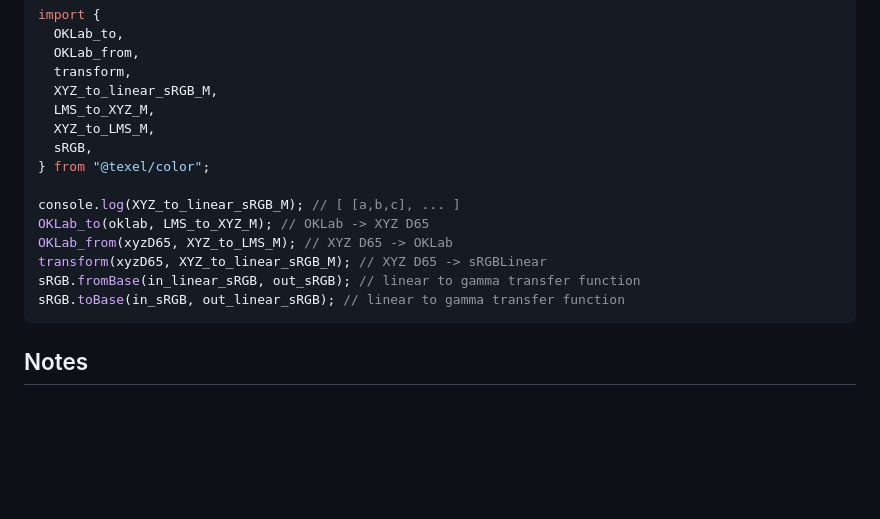
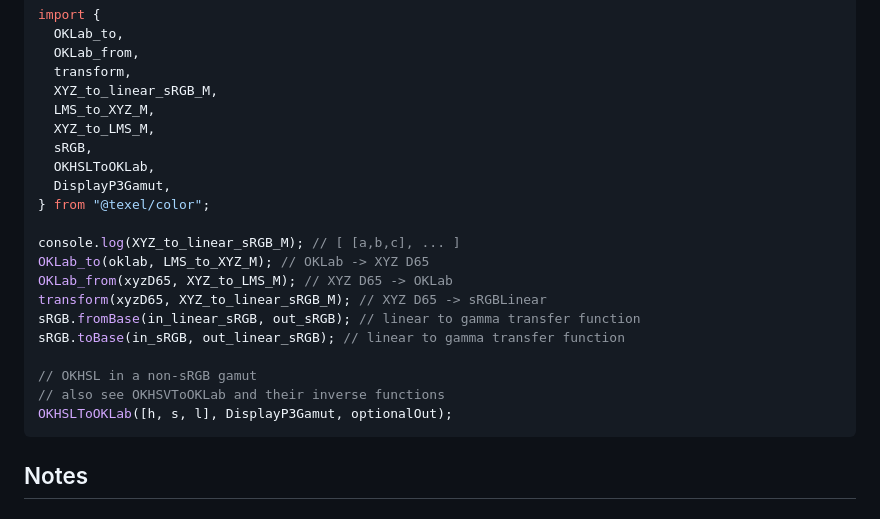
Before and after one commit to texel-org/color, a Markdown page: README.md, the part around the change. GitHub-like rendering; blank space fills up the shorter version.

Commit message:
brief doc for okhsl

````diff
--- a/README.md
+++ b/README.md
@@ -293,6 +293,8 @@ import {
   LMS_to_XYZ_M,
   XYZ_to_LMS_M,
   sRGB,
+  OKHSLToOKLab,
+  DisplayP3Gamut,
 } from "@texel/color";
 
 console.log(XYZ_to_linear_sRGB_M); // [ [a,b,c], ... ]
@@ -301,6 +303,10 @@ OKLab_from(xyzD65, XYZ_to_LMS_M); // XYZ D65 -> OKLab
 transform(xyzD65, XYZ_to_linear_sRGB_M); // XYZ D65 -> sRGBLinear
 sRGB.fromBase(in_linear_sRGB, out_sRGB); // linear to gamma transfer function
 sRGB.toBase(in_sRGB, out_linear_sRGB); // linear to gamma transfer function
+
+// OKHSL in a non-sRGB gamut
+// also see OKHSVToOKLab and their inverse functions
+OKHSLToOKLab([h, s, l], DisplayP3Gamut, optionalOut);
 ```
 
 ## Notes
````
